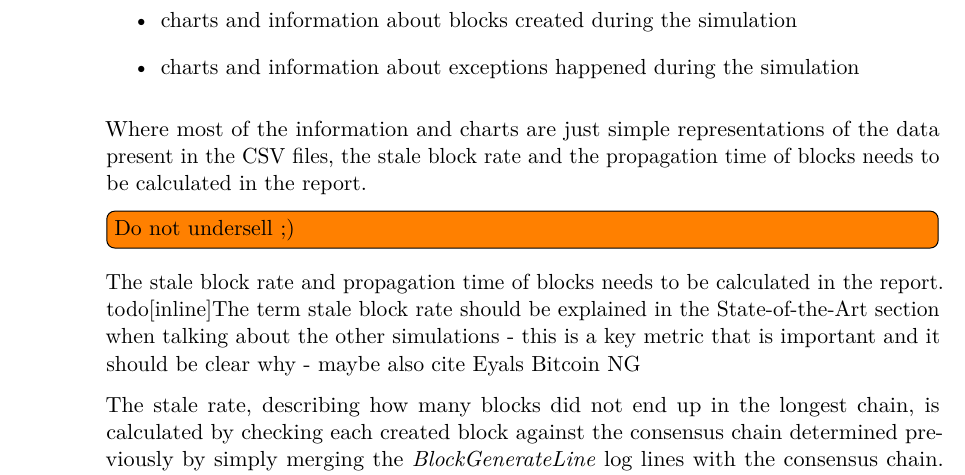
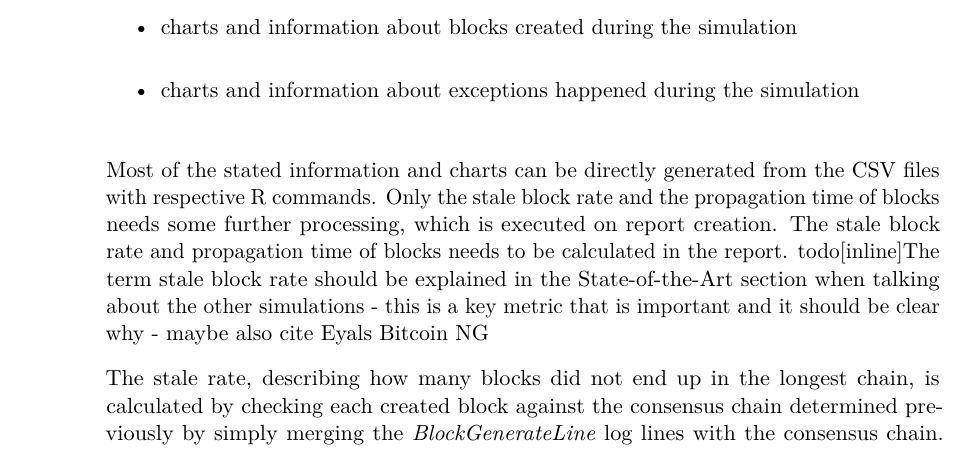
Before and after one commit to simonmulser/master-thesis, a LaTeX thesis (thesis/thesis.tex, which reads thesis/chapters/simulation_software.tex): part of page 32 of 79, cut so that both start at the same text. Compiled offline with pdfLaTeX.

Commit message:
do not undersell

```diff
--- a/thesis/chapters/simulation_software.tex
+++ b/thesis/chapters/simulation_software.tex
@@ -221,9 +221,9 @@ The final report contains:
 	\item charts and information about exceptions happened during the simulation
 \end{itemize}
 
-Where most of the information and charts are just simple representations of the data present in the CSV files, the stale block rate and the propagation time of blocks needs to be calculated in the report.
-\todo[inline]{Do not undersell ;)}
-	The stale block rate and propagation time of blocks needs to be calculated in the report.
+Most of the stated information and charts can be directly generated from the CSV files with respective R commands.
+Only the stale block rate and the propagation time of blocks needs some further processing, which is executed on report creation.
+The stale block rate and propagation time of blocks needs to be calculated in the report.
 todo[inline]{The term stale block rate should be explained in the State-of-the-Art section when talking about the other simulations - this is a key metric that is important and it should be clear why - maybe also cite Eyals Bitcoin NG}
 
 The stale rate, describing how many blocks did not end up in the longest chain, is calculated by checking each created block against the consensus chain determined previously by simply merging the \textit{BlockGenerateLine} log lines with the consensus chain.
```
